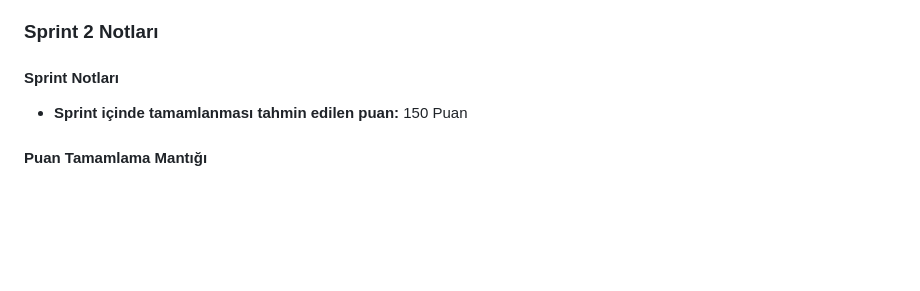
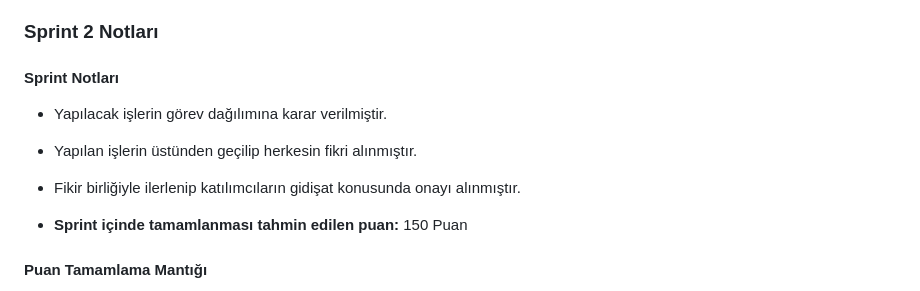
Before and after one commit to nsiima/flutter75_oua_bootcamp, a Markdown page: README.md, the part around the change. Rendered like a GitHub page; blank space fills up the shorter version.

```diff
--- a/README.md
+++ b/README.md
@@ -103,6 +103,10 @@ Sprint Retrospective
 ### Sprint 2 Notları
 
 #### Sprint Notları
+- Yapılacak işlerin görev dağılımına karar verilmiştir.
+- Yapılan işlerin üstünden geçilip herkesin fikri alınmıştır.
+- Fikir birliğiyle ilerlenip katılımcıların gidişat konusunda onayı alınmıştır.
+
 - **Sprint içinde tamamlanması tahmin edilen puan:** 150 Puan
 
 #### Puan Tamamlama Mantığı
```
